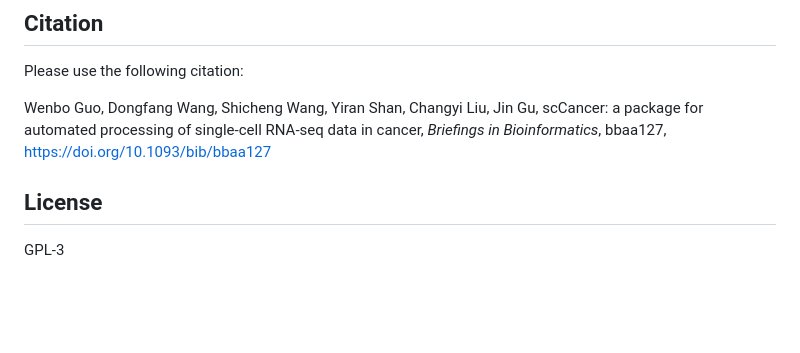
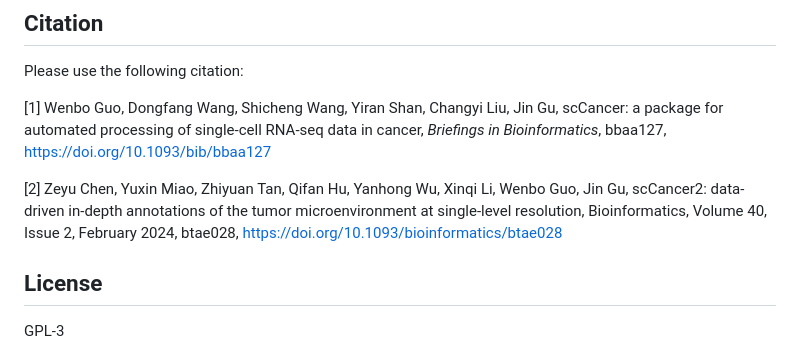
Before and after one commit to wguo-research/scCancer, a Markdown page: README.md, the part around the change. Drawn GitHub-style; blank space fills up the shorter version.

```diff
--- a/README.md
+++ b/README.md
@@ -51,7 +51,9 @@ For multi-datasets, following is a generated HTML report for three kidney cancer
 ## Citation
 Please use the following citation:
 
-Wenbo Guo, Dongfang Wang, Shicheng Wang, Yiran Shan, Changyi Liu, Jin Gu, scCancer: a package for automated processing of single-cell RNA-seq data in cancer, _Briefings in Bioinformatics_,  bbaa127, [https://doi.org/10.1093/bib/bbaa127](https://doi.org/10.1093/bib/bbaa127)
+[1] Wenbo Guo, Dongfang Wang, Shicheng Wang, Yiran Shan, Changyi Liu, Jin Gu, scCancer: a package for automated processing of single-cell RNA-seq data in cancer, _Briefings in Bioinformatics_,  bbaa127, [https://doi.org/10.1093/bib/bbaa127](https://doi.org/10.1093/bib/bbaa127)
+
+[2] Zeyu Chen, Yuxin Miao, Zhiyuan Tan, Qifan Hu, Yanhong Wu, Xinqi Li, Wenbo Guo, Jin Gu, scCancer2: data-driven in-depth annotations of the tumor microenvironment at single-level resolution, Bioinformatics, Volume 40, Issue 2, February 2024, btae028, [https://doi.org/10.1093/bioinformatics/btae028](https://doi.org/10.1093/bioinformatics/btae028)
 
 ## License
 GPL-3
```
